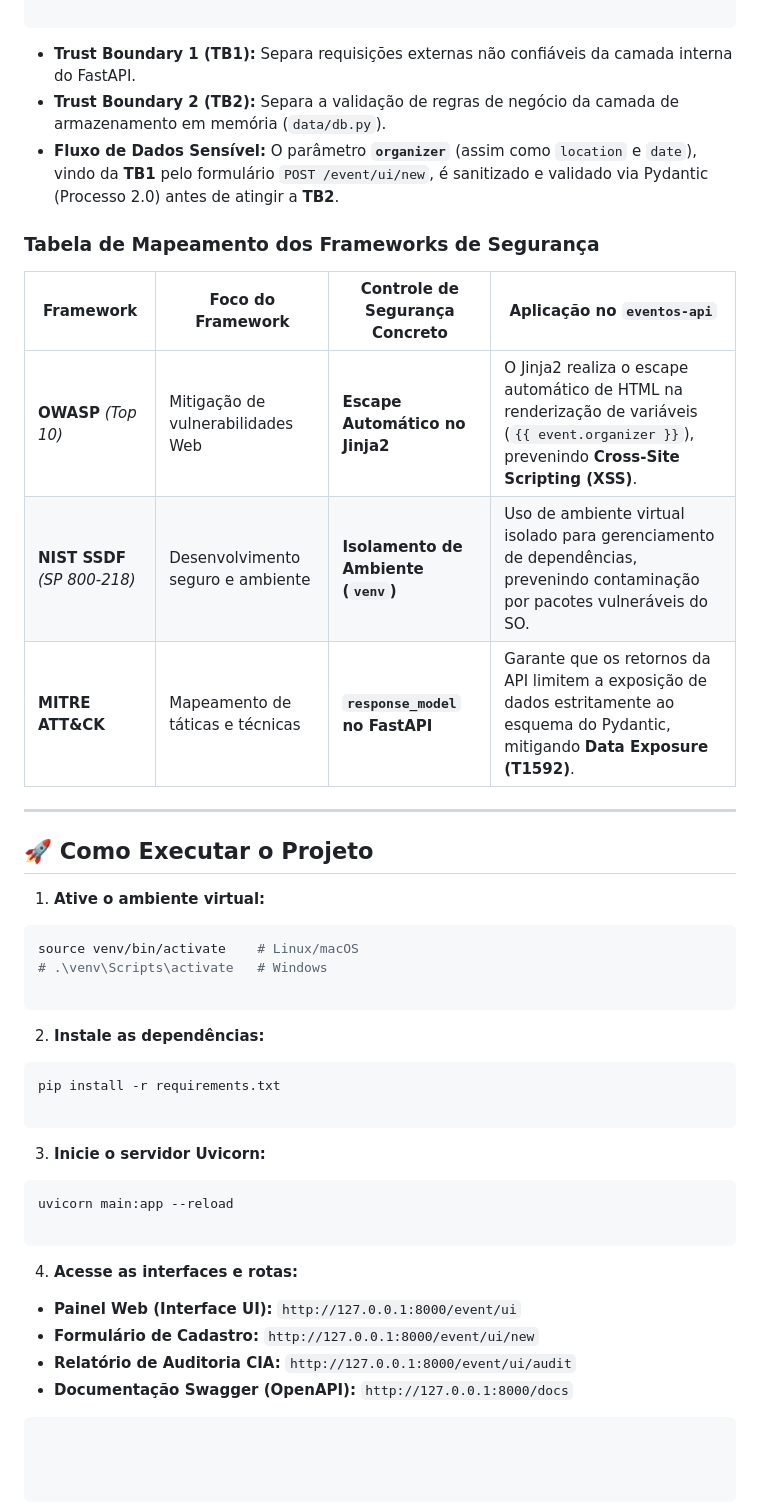
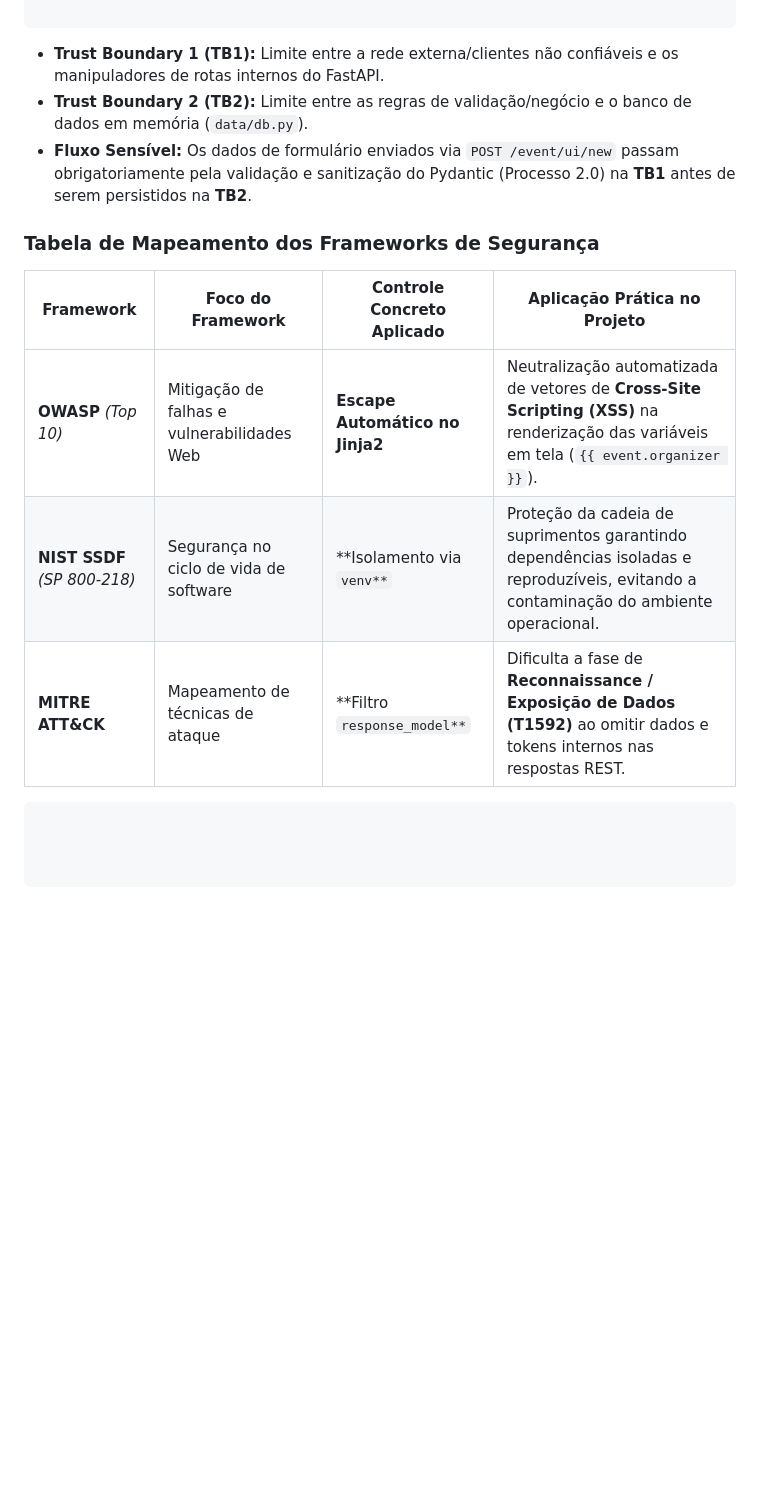
Before and after one commit to WeslleySoaresm/FastAPI-Eventos, a Markdown page: README.md, the part around one of its changes. Drawn GitHub-style; blank space fills up the shorter version.

````diff
--- a/README.md
+++ b/README.md
@@ -145,50 +210,16 @@ Além dos endpoints RESTful, a aplicação conta com uma interface Web acessíve
 
 ```
 
-* **Trust Boundary 1 (TB1):** Separa requisições externas não confiáveis da camada interna do FastAPI.
-* **Trust Boundary 2 (TB2):** Separa a validação de regras de negócio da camada de armazenamento em memória (`data/db.py`).
-* **Fluxo de Dados Sensível:** O parâmetro **`organizer`** (assim como `location` e `date`), vindo da **TB1** pelo formulário `POST /event/ui/new`, é sanitizado e validado via Pydantic (Processo 2.0) antes de atingir a **TB2**.
+* **Trust Boundary 1 (TB1):** Limite entre a rede externa/clientes não confiáveis e os manipuladores de rotas internos do FastAPI.
+* **Trust Boundary 2 (TB2):** Limite entre as regras de validação/negócio e o banco de dados em memória (`data/db.py`).
+* **Fluxo Sensível:** Os dados de formulário enviados via `POST /event/ui/new` passam obrigatoriamente pela validação e sanitização do Pydantic (Processo 2.0) na **TB1** antes de serem persistidos na **TB2**.
 
 ### Tabela de Mapeamento dos Frameworks de Segurança
 
-| Framework | Foco do Framework | Controle de Segurança Concreto | Aplicação no `eventos-api` |
+| Framework | Foco do Framework | Controle Concreto Aplicado | Aplicação Prática no Projeto |
 | --- | --- | --- | --- |
-| **OWASP** *(Top 10)* | Mitigação de vulnerabilidades Web | **Escape Automático no Jinja2** | O Jinja2 realiza o escape automático de HTML na renderização de variáveis (`{{ event.organizer }}`), prevenindo **Cross-Site Scripting (XSS)**. |
-| **NIST SSDF** *(SP 800-218)* | Desenvolvimento seguro e ambiente | **Isolamento de Ambiente (`venv`)** | Uso de ambiente virtual isolado para gerenciamento de dependências, prevenindo contaminação por pacotes vulneráveis do SO. |
-| **MITRE ATT&CK** | Mapeamento de táticas e técnicas | **`response_model` no FastAPI** | Garante que os retornos da API limitem a exposição de dados estritamente ao esquema do Pydantic, mitigando **Data Exposure (T1592)**. |
-
----
-
-## 🚀 Como Executar o Projeto
-
-1. **Ative o ambiente virtual:**
-```bash
-source venv/bin/activate    # Linux/macOS
-# .\venv\Scripts\activate   # Windows
+| **OWASP** *(Top 10)* | Mitigação de falhas e vulnerabilidades Web | **Escape Automático no Jinja2** | Neutralização automatizada de vetores de **Cross-Site Scripting (XSS)** na renderização das variáveis em tela (`{{ event.organizer }}`). |
+| **NIST SSDF** *(SP 800-218)* | Segurança no ciclo de vida de software | **Isolamento via `venv**` | Proteção da cadeia de suprimentos garantindo dependências isoladas e reproduzíveis, evitando a contaminação do ambiente operacional. |
+| **MITRE ATT&CK** | Mapeamento de técnicas de ataque | **Filtro `response_model**` | Dificulta a fase de **Reconnaissance / Exposição de Dados (T1592)** ao omitir dados e tokens internos nas respostas REST. |
 
 ```
-
-
-2. **Instale as dependências:**
-```bash
-pip install -r requirements.txt
-
-```
-
-
-3. **Inicie o servidor Uvicorn:**
-```bash
-uvicorn main:app --reload
-
-```
-
-
-4. **Acesse as interfaces e rotas:**
-* **Painel Web (Interface UI):** `http://127.0.0.1:8000/event/ui`
-* **Formulário de Cadastro:** `http://127.0.0.1:8000/event/ui/new`
-* **Relatório de Auditoria CIA:** `http://127.0.0.1:8000/event/ui/audit`
-* **Documentação Swagger (OpenAPI):** `http://127.0.0.1:8000/docs`
-
-
-
-```
````
Also changed, not shown: other parts of README.md (+132 -67 lines).
